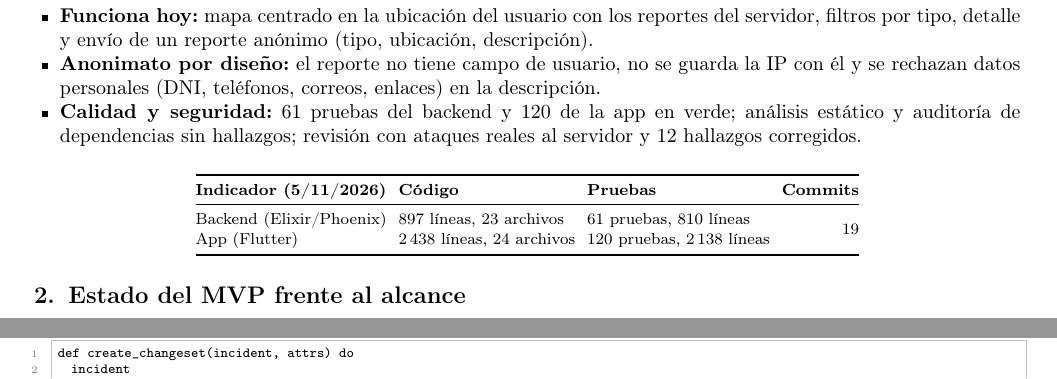
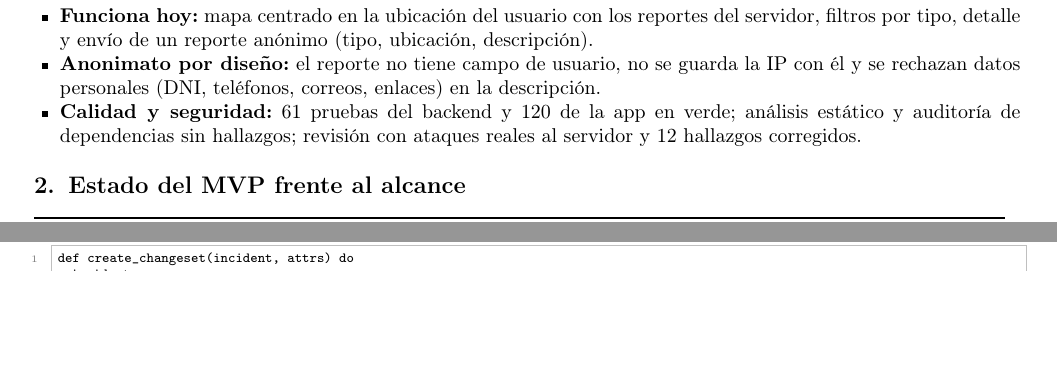
Before and after one commit to aaabriceno/Proyecto-MVP-Civic-Security, a LaTeX document (Avances-MVP/avance-2/informe-avance-2.tex): two parts of pages 1 and 4 of 8 before the commit and two parts of pages 1 and 3 of 8 after it, joined at a grey line, cut so that both start at the same text, the shorter picture padded with empty space. Compiled offline with pdfLaTeX.

Commit message:
docs(avance-2): remove the indicators table from the report summary
The summary keeps the bullet points; the code/tests/commits table is no longer shown.

```diff
--- a/Avances-MVP/avance-2/informe-avance-2.tex
+++ b/Avances-MVP/avance-2/informe-avance-2.tex
@@ -86,17 +86,6 @@ Civic Security es una red ciudadana para reportar incidentes de seguridad de for
   \item \textbf{Anonimato por diseño:} el reporte no tiene campo de usuario, no se guarda la IP con él y se rechazan datos personales (DNI, teléfonos, correos, enlaces) en la descripción.
   \item \textbf{Calidad y seguridad:} 61 pruebas del backend y 120 de la app en verde; análisis estático y auditoría de dependencias sin hallazgos; revisión con ataques reales al servidor y 12 hallazgos corregidos.
 \end{itemize}
-
-\begin{center}\footnotesize
-\begin{tabular}{@{}lllr@{}}
-\toprule
-\textbf{Indicador (5/11/2026)} & \textbf{Código} & \textbf{Pruebas} & \textbf{Commits}\\
-\midrule
-Backend (Elixir/Phoenix) & 897 líneas, 23 archivos & 61 pruebas, 810 líneas & \multirow{2}{*}{19}\\
-App (Flutter) & 2\,438 líneas, 24 archivos & 120 pruebas, 2\,138 líneas & \\
-\bottomrule
-\end{tabular}
-\end{center}
 
 % ============================================================
 \section{Estado del MVP frente al alcance}
```
Also changed, not shown: Avances-MVP/avance-2/informe-avance-2.pdf.
